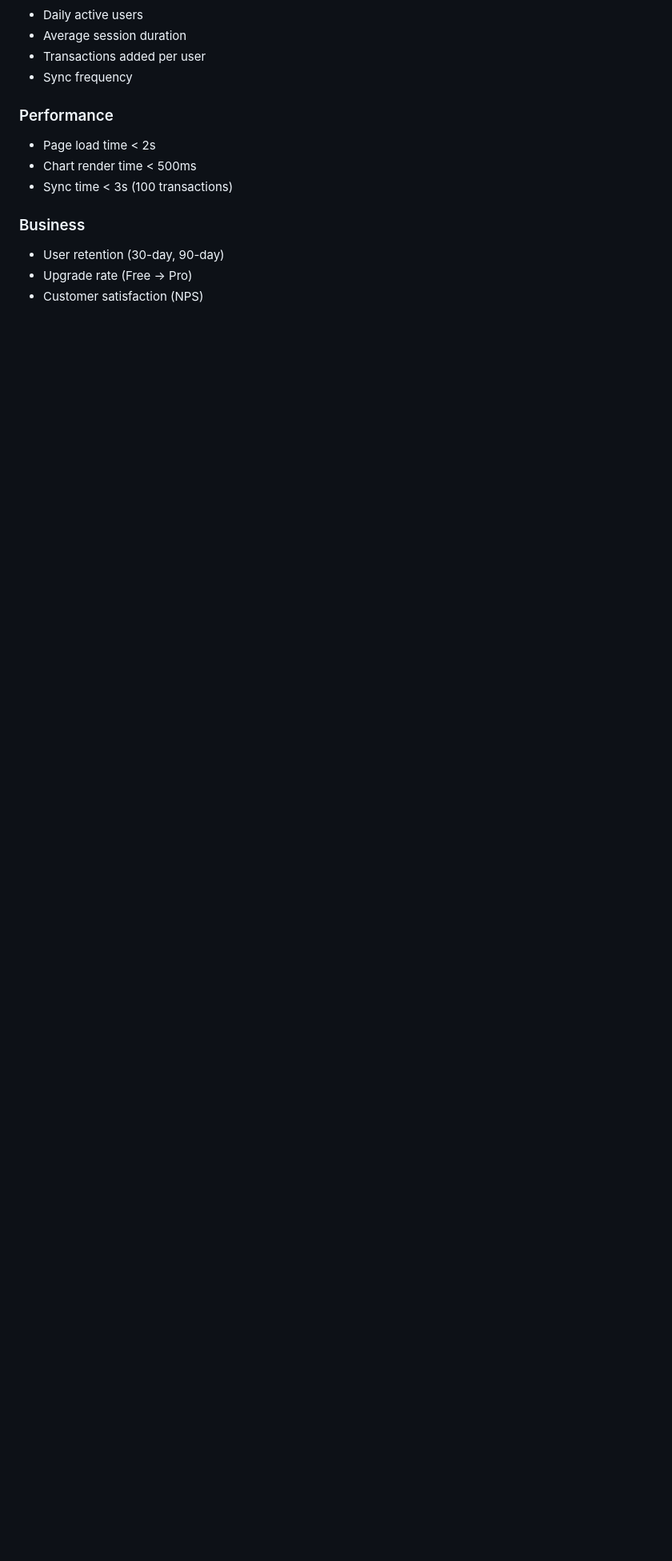
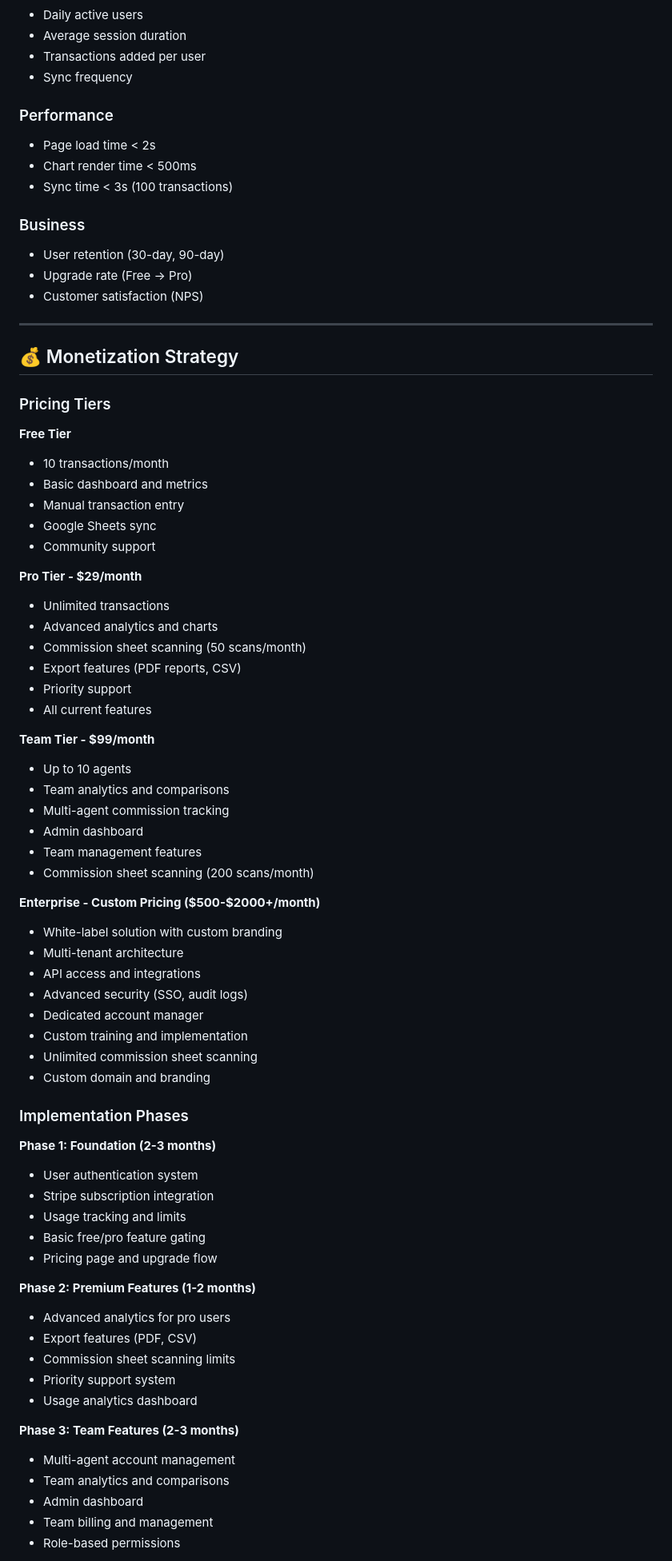
Before and after one commit to danadube/commission-dashboard, a Markdown page: ROADMAP.md, the part around the change printed below. Shown: that part at 80% size. GitHub-like rendering; blank space fills up the shorter version.

Commit message:
💰 Add comprehensive monetization strategy to roadmap
✅ MONETIZATION STRATEGY ADDED:
- Complete pricing tier structure (Free, Pro, Team, Enterprise)
- Implementation phases with timelines
- Revenue targets and key metrics
- Monetization features integrated into existing roadmap

🎯 PRICING TIERS:
- Free: 10 transactions/month, basic features
- Pro: /month, unlimited transactions, advanced features
- Team: /month, up to 10 agents, team analytics
- Enterprise: -+/month, white-label, custom solutions

📐 IMPLEMENTATION PHASES:
- Phase 1: Foundation (2-3 months) - Auth, Stripe, usage tracking
- Phase 2: Premium Features (1-2 months) - Advanced analytics, exports
- Phase 3: Team Features (2-3 months) - Multi-agent management
- Phase 4: Enterprise (3-6 months) - White-label, API, integrations

💰 REVENUE TARGETS:
- Year 1: K ARR
- Year 2: K ARR
- Year 3: M ARR
- Conversion: 5-10% (Free → Pro)
- Churn: <5% monthly

Monetization roadmap complete! 💰✨

```diff
--- a/ROADMAP.md
+++ b/ROADMAP.md
@@ -256,3 +261,66 @@ None at this time! 🎉
 - User retention (30-day, 90-day)
 - Upgrade rate (Free → Pro)
 - Customer satisfaction (NPS)
+
+---
+
+## 💰 Monetization Strategy
+
+### Pricing Tiers
+
+**Free Tier**
+- 10 transactions/month
+- Basic dashboard and metrics
+- Manual transaction entry
+- Google Sheets sync
+- Community support
+
+**Pro Tier - $29/month**
+- Unlimited transactions
+- Advanced analytics and charts
+- Commission sheet scanning (50 scans/month)
+- Export features (PDF reports, CSV)
+- Priority support
+- All current features
+
+**Team Tier - $99/month**
+- Up to 10 agents
+- Team analytics and comparisons
+- Multi-agent commission tracking
+- Admin dashboard
+- Team management features
+- Commission sheet scanning (200 scans/month)
+
+**Enterprise - Custom Pricing ($500-$2000+/month)**
+- White-label solution with custom branding
+- Multi-tenant architecture
+- API access and integrations
+- Advanced security (SSO, audit logs)
+- Dedicated account manager
+- Custom training and implementation
+- Unlimited commission sheet scanning
+- Custom domain and branding
+
+### Implementation Phases
+
+**Phase 1: Foundation (2-3 months)**
+- User authentication system
+- Stripe subscription integration
+- Usage tracking and limits
+- Basic free/pro feature gating
+- Pricing page and upgrade flow
+
+**Phase 2: Premium Features (1-2 months)**
+- Advanced analytics for pro users
+- Export features (PDF, CSV)
+- Commission sheet scanning limits
+- Priority support system
+- Usage analytics dashboard
+
+**Phase 3: Team Features (2-3 months)**
+- Multi-agent account management
+- Team analytics and comparisons
+- Admin dashboard
+- Team billing and management
+- Role-based permissions
+
```
Also changed, not shown: other parts of ROADMAP.md (+20 -1 lines).
